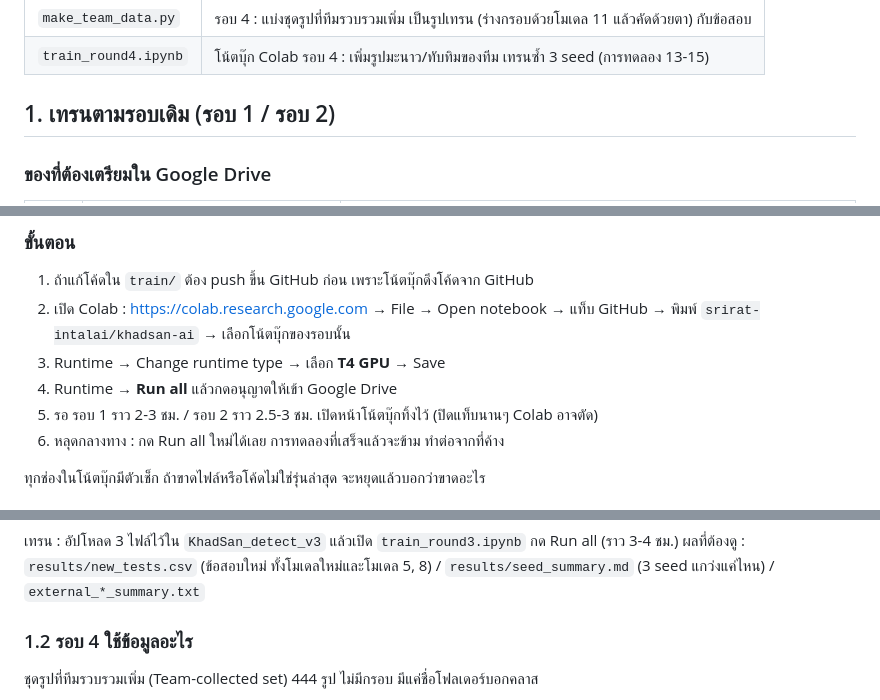
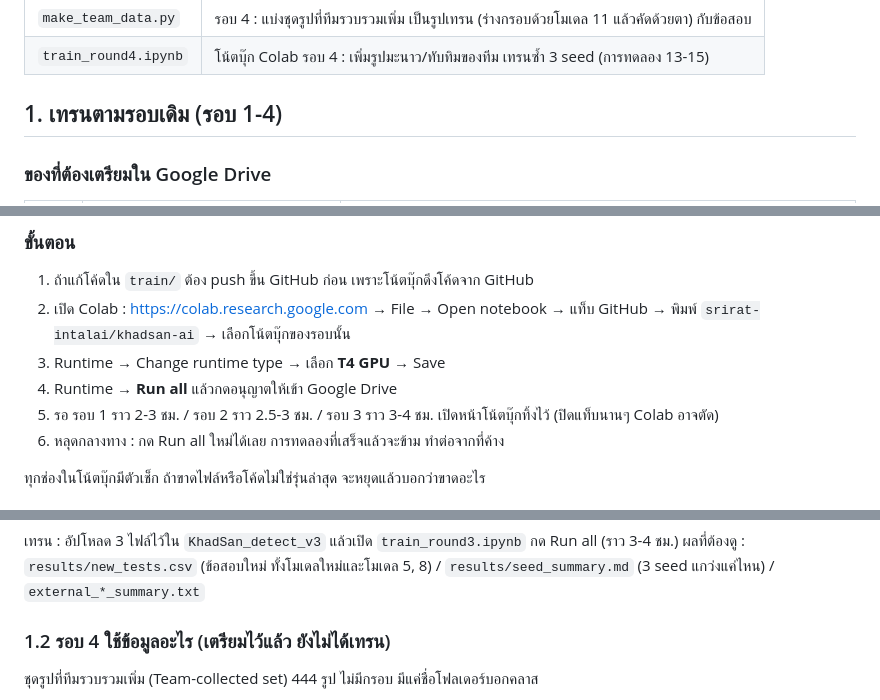
Before and after one commit to srirat-intalai/khadsan-ai, a Markdown page: docs/train-model.md, 3 parts joined by grey strips. Drawn GitHub-style.

```diff
--- a/docs/train-model.md
+++ b/docs/train-model.md
@@ -15,7 +15,7 @@
 | `train_round4.ipynb` | โน้ตบุ๊ก Colab รอบ 4 : เพิ่มรูปมะนาว/ทับทิมของทีม เทรนซ้ำ 3 seed (การทดลอง 13-15) |
 
 
-## 1. เทรนตามรอบเดิม (รอบ 1 / รอบ 2)
+## 1. เทรนตามรอบเดิม (รอบ 1-4)
 
 ### ของที่ต้องเตรียมใน Google Drive
 
@@ -38,7 +38,7 @@
 2. เปิด Colab : https://colab.research.google.com → File → Open notebook → แท็บ GitHub → พิมพ์ `srirat-intalai/khadsan-ai` → เลือกโน้ตบุ๊กของรอบนั้น
 3. Runtime → Change runtime type → เลือก **T4 GPU** → Save
 4. Runtime → **Run all** แล้วกดอนุญาตให้เข้า Google Drive
-5. รอ รอบ 1 ราว 2-3 ชม. / รอบ 2 ราว 2.5-3 ชม. เปิดหน้าโน้ตบุ๊กทิ้งไว้ (ปิดแท็บนานๆ Colab อาจตัด)
+5. รอ รอบ 1 ราว 2-3 ชม. / รอบ 2 ราว 2.5-3 ชม. / รอบ 3 ราว 3-4 ชม. เปิดหน้าโน้ตบุ๊กทิ้งไว้ (ปิดแท็บนานๆ Colab อาจตัด)
 6. หลุดกลางทาง : กด Run all ใหม่ได้เลย การทดลองที่เสร็จแล้วจะข้าม ทำต่อจากที่ค้าง
 
 ทุกช่องในโน้ตบุ๊กมีตัวเช็ก ถ้าขาดไฟล์หรือโค้ดไม่ใช่รุ่นล่าสุด จะหยุดแล้วบอกว่าขาดอะไร
@@ -91,7 +91,7 @@ zip -r -q NewTest.zip new_test same_source_test -x "*.DS_Store"
 เทรน : อัปโหลด 3 ไฟล์ไว้ใน `KhadSan_detect_v3` แล้วเปิด `train_round3.ipynb` กด Run all (ราว 3-4 ชม.)
 ผลที่ต้องดู : `results/new_tests.csv` (ข้อสอบใหม่ ทั้งโมเดลใหม่และโมเดล 5, 8) / `results/seed_summary.md` (3 seed แกว่งแค่ไหน) / `external_*_summary.txt`
 
-### 1.2 รอบ 4 ใช้ข้อมูลอะไร
+### 1.2 รอบ 4 ใช้ข้อมูลอะไร (เตรียมไว้แล้ว ยังไม่ได้เทรน)
 
 ชุดรูปที่ทีมรวบรวมเพิ่ม (Team-collected set) 444 รูป ไม่มีกรอบ มีแค่ชื่อโฟลเดอร์บอกคลาส
 - มะนาวกับทับทิม (จุดอ่อนจากรอบ 3) สุ่มครึ่งหนึ่ง (seed 42) ไปเทรน อีกครึ่งเป็นข้อสอบ ผลไม้อื่นเป็นข้อสอบทั้งหมด → `team_collected_test` 287 รูป
```
Also changed, not shown: README.md (+13 -3 lines), results/round3/team_collected_summary.md (+2 -0 lines).
